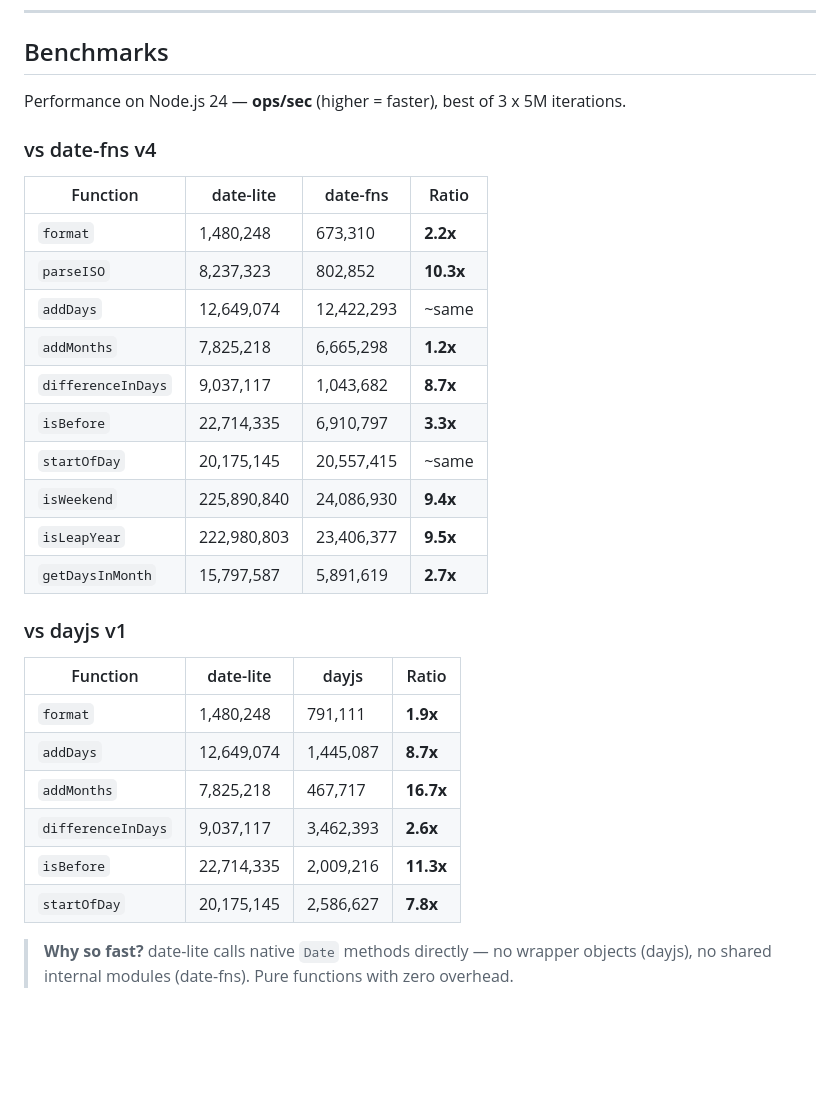
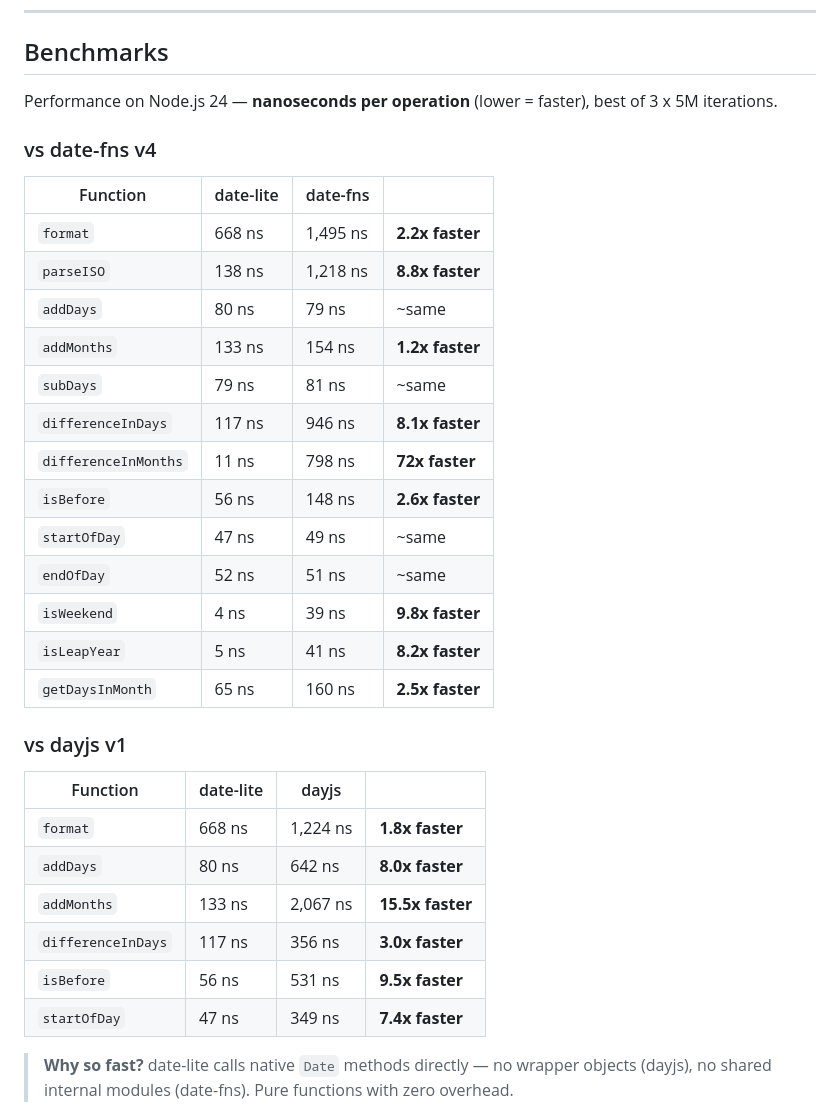
Before and after one commit to flyingsquirrel0419/date-lite, a Markdown page: README.md, the part around the change. Drawn GitHub-style; blank space fills up the shorter version.

Commit message:
Switch benchmarks to ns/op (lower = faster) for readability

```diff
--- a/README.md
+++ b/README.md
@@ -303,33 +303,36 @@ endOfYear(date); // Thu Dec 31 2026 23:59:59.999
 
 ## Benchmarks
 
-Performance on Node.js 24 — **ops/sec** (higher = faster), best of 3 x 5M iterations.
+Performance on Node.js 24 — **nanoseconds per operation** (lower = faster), best of 3 x 5M iterations.
 
 ### vs date-fns v4
 
-| Function           | date-lite   | date-fns   | Ratio     |
-| ------------------ | ----------- | ---------- | --------- |
-| `format`           | 1,480,248   | 673,310    | **2.2x**  |
-| `parseISO`         | 8,237,323   | 802,852    | **10.3x** |
-| `addDays`          | 12,649,074  | 12,422,293 | ~same     |
-| `addMonths`        | 7,825,218   | 6,665,298  | **1.2x**  |
-| `differenceInDays` | 9,037,117   | 1,043,682  | **8.7x**  |
-| `isBefore`         | 22,714,335  | 6,910,797  | **3.3x**  |
-| `startOfDay`       | 20,175,145  | 20,557,415 | ~same     |
-| `isWeekend`        | 225,890,840 | 24,086,930 | **9.4x**  |
-| `isLeapYear`       | 222,980,803 | 23,406,377 | **9.5x**  |
-| `getDaysInMonth`   | 15,797,587  | 5,891,619  | **2.7x**  |
+| Function | date-lite | date-fns | |
+|----------|----------|----------|-|
+| `format` | 668 ns | 1,495 ns | **2.2x faster** |
+| `parseISO` | 138 ns | 1,218 ns | **8.8x faster** |
+| `addDays` | 80 ns | 79 ns | ~same |
+| `addMonths` | 133 ns | 154 ns | **1.2x faster** |
+| `subDays` | 79 ns | 81 ns | ~same |
+| `differenceInDays` | 117 ns | 946 ns | **8.1x faster** |
+| `differenceInMonths` | 11 ns | 798 ns | **72x faster** |
+| `isBefore` | 56 ns | 148 ns | **2.6x faster** |
+| `startOfDay` | 47 ns | 49 ns | ~same |
+| `endOfDay` | 52 ns | 51 ns | ~same |
+| `isWeekend` | 4 ns | 39 ns | **9.8x faster** |
+| `isLeapYear` | 5 ns | 41 ns | **8.2x faster** |
+| `getDaysInMonth` | 65 ns | 160 ns | **2.5x faster** |
 
 ### vs dayjs v1
 
-| Function           | date-lite  | dayjs     | Ratio     |
-| ------------------ | ---------- | --------- | --------- |
-| `format`           | 1,480,248  | 791,111   | **1.9x**  |
-| `addDays`          | 12,649,074 | 1,445,087 | **8.7x**  |
-| `addMonths`        | 7,825,218  | 467,717   | **16.7x** |
-| `differenceInDays` | 9,037,117  | 3,462,393 | **2.6x**  |
-| `isBefore`         | 22,714,335 | 2,009,216 | **11.3x** |
-| `startOfDay`       | 20,175,145 | 2,586,627 | **7.8x**  |
+| Function | date-lite | dayjs | |
+|----------|----------|-------|-|
+| `format` | 668 ns | 1,224 ns | **1.8x faster** |
+| `addDays` | 80 ns | 642 ns | **8.0x faster** |
+| `addMonths` | 133 ns | 2,067 ns | **15.5x faster** |
+| `differenceInDays` | 117 ns | 356 ns | **3.0x faster** |
+| `isBefore` | 56 ns | 531 ns | **9.5x faster** |
+| `startOfDay` | 47 ns | 349 ns | **7.4x faster** |
 
 > **Why so fast?** date-lite calls native `Date` methods directly — no wrapper objects (dayjs), no shared internal modules (date-fns). Pure functions with zero overhead.
 
```
